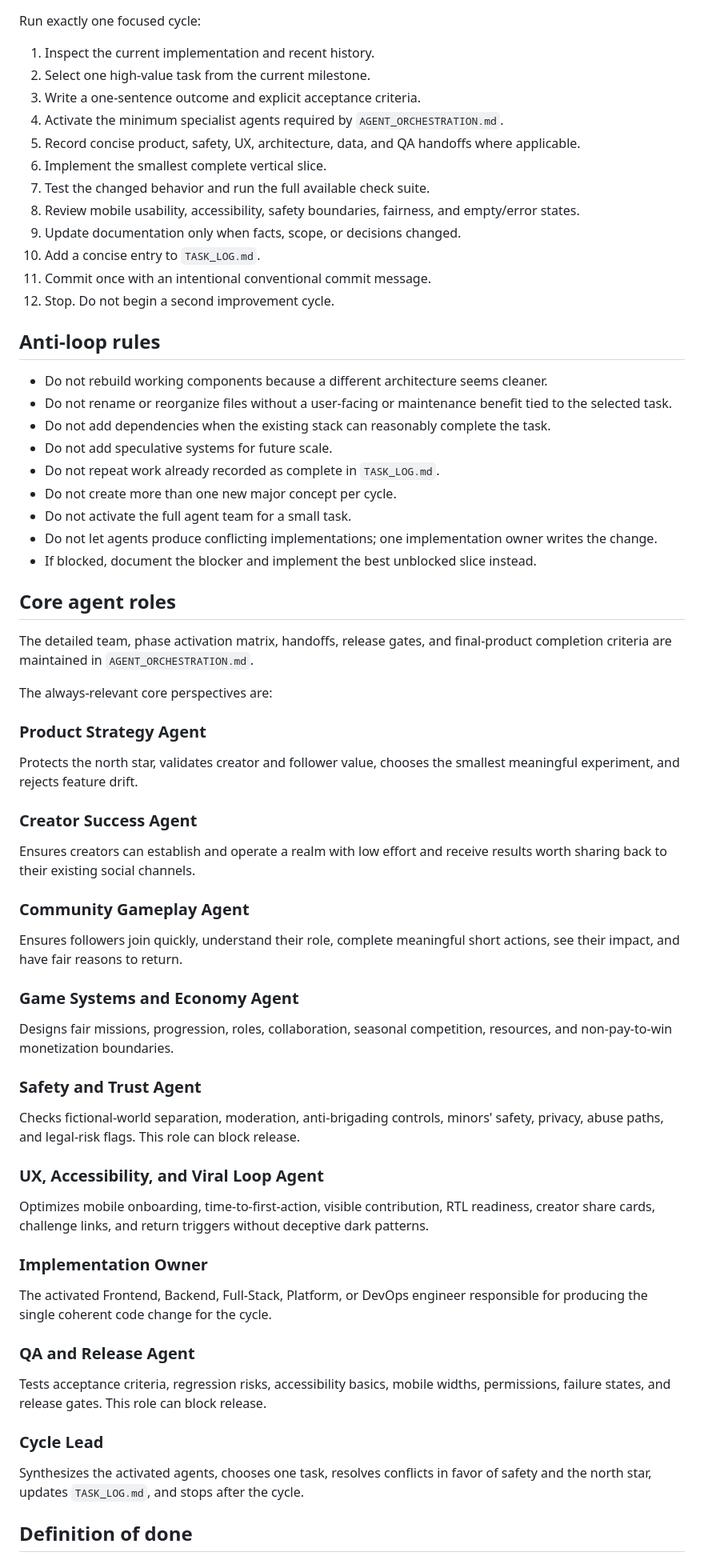
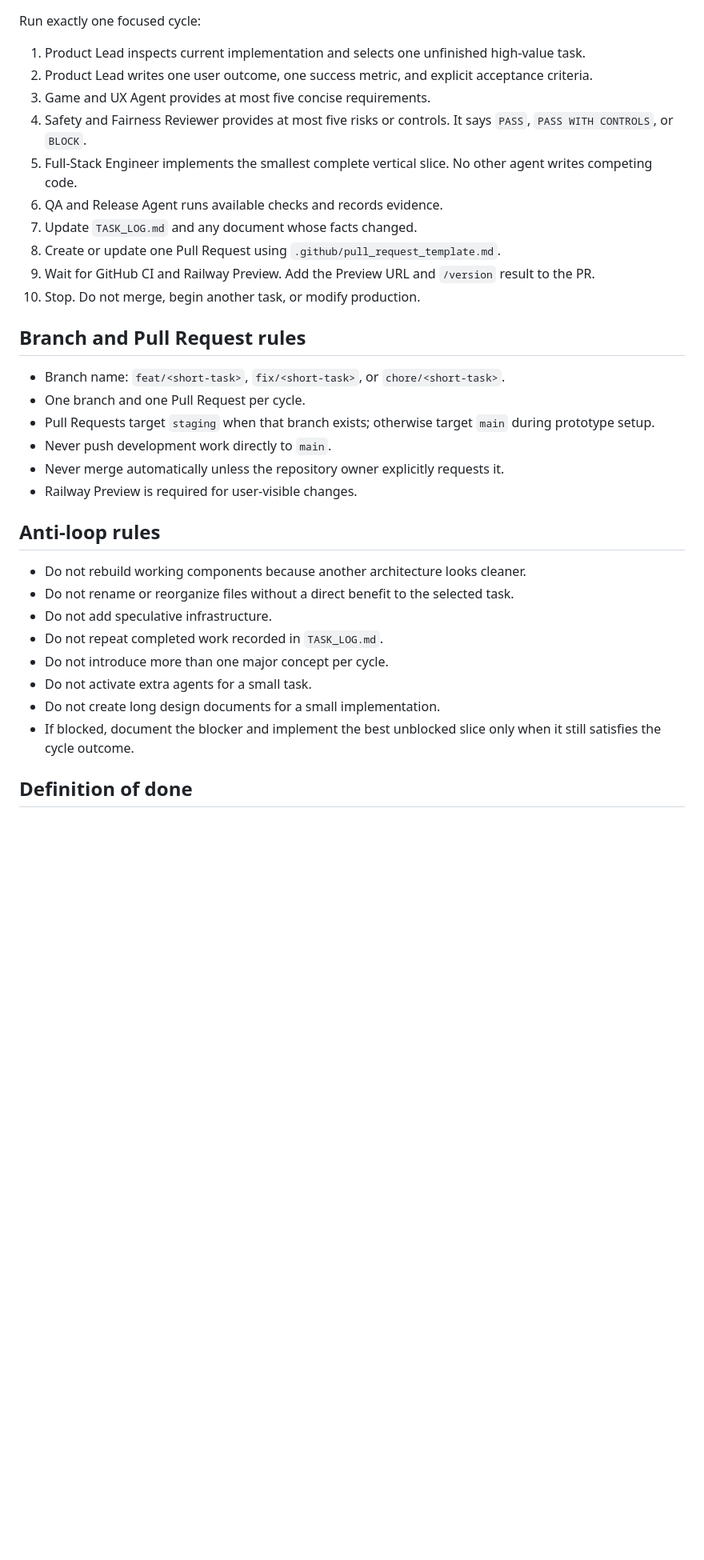
Before and after one commit to abdullahkrs/Creatorverse, a Markdown page: AGENT.md, the part around one of its changes. Shown at 80% size. GitHub-like rendering; blank space fills up the shorter version.

Commit message:
docs: simplify agent team and enforce preview workflow

```diff
--- a/AGENT.md
+++ b/AGENT.md
@@ -55,72 +67,36 @@ Every cycle must include:
 
 Run exactly one focused cycle:
 
-1. Inspect the current implementation and recent history.
-2. Select one high-value task from the current milestone.
-3. Write a one-sentence outcome and explicit acceptance criteria.
-4. Activate the minimum specialist agents required by `AGENT_ORCHESTRATION.md`.
-5. Record concise product, safety, UX, architecture, data, and QA handoffs where applicable.
-6. Implement the smallest complete vertical slice.
-7. Test the changed behavior and run the full available check suite.
-8. Review mobile usability, accessibility, safety boundaries, fairness, and empty/error states.
-9. Update documentation only when facts, scope, or decisions changed.
-10. Add a concise entry to `TASK_LOG.md`.
-11. Commit once with an intentional conventional commit message.
-12. Stop. Do not begin a second improvement cycle.
+1. Product Lead inspects current implementation and selects one unfinished high-value task.
+2. Product Lead writes one user outcome, one success metric, and explicit acceptance criteria.
+3. Game and UX Agent provides at most five concise requirements.
+4. Safety and Fairness Reviewer provides at most five risks or controls. It says `PASS`, `PASS WITH CONTROLS`, or `BLOCK`.
+5. Full-Stack Engineer implements the smallest complete vertical slice. No other agent writes competing code.
+6. QA and Release Agent runs available checks and records evidence.
+7. Update `TASK_LOG.md` and any document whose facts changed.
+8. Create or update one Pull Request using `.github/pull_request_template.md`.
+9. Wait for GitHub CI and Railway Preview. Add the Preview URL and `/version` result to the PR.
+10. Stop. Do not merge, begin another task, or modify production.
+
+## Branch and Pull Request rules
+
+- Branch name: `feat/<short-task>`, `fix/<short-task>`, or `chore/<short-task>`.
+- One branch and one Pull Request per cycle.
+- Pull Requests target `staging` when that branch exists; otherwise target `main` during prototype setup.
+- Never push development work directly to `main`.
+- Never merge automatically unless the repository owner explicitly requests it.
+- Railway Preview is required for user-visible changes.
 
 ## Anti-loop rules
 
-- Do not rebuild working components because a different architecture seems cleaner.
-- Do not rename or reorganize files without a user-facing or maintenance benefit tied to the selected task.
-- Do not add dependencies when the existing stack can reasonably complete the task.
-- Do not add speculative systems for future scale.
-- Do not repeat work already recorded as complete in `TASK_LOG.md`.
-- Do not create more than one new major concept per cycle.
-- Do not activate the full agent team for a small task.
-- Do not let agents produce conflicting implementations; one implementation owner writes the change.
-- If blocked, document the blocker and implement the best unblocked slice instead.
-
-## Core agent roles
-
-The detailed team, phase activation matrix, handoffs, release gates, and final-product completion criteria are maintained in `AGENT_ORCHESTRATION.md`.
-
-The always-relevant core perspectives are:
-
-### Product Strategy Agent
-
-Protects the north star, validates creator and follower value, chooses the smallest meaningful experiment, and rejects feature drift.
-
-### Creator Success Agent
-
-Ensures creators can establish and operate a realm with low effort and receive results worth sharing back to their existing social channels.
-
-### Community Gameplay Agent
-
-Ensures followers join quickly, understand their role, complete meaningful short actions, see their impact, and have fair reasons to return.
-
-### Game Systems and Economy Agent
-
-Designs fair missions, progression, roles, collaboration, seasonal competition, resources, and non-pay-to-win monetization boundaries.
-
-### Safety and Trust Agent
-
-Checks fictional-world separation, moderation, anti-brigading controls, minors' safety, privacy, abuse paths, and legal-risk flags. This role can block release.
-
-### UX, Accessibility, and Viral Loop Agent
-
-Optimizes mobile onboarding, time-to-first-action, visible contribution, RTL readiness, creator share cards, challenge links, and return triggers without deceptive dark patterns.
-
-### Implementation Owner
-
-The activated Frontend, Backend, Full-Stack, Platform, or DevOps engineer responsible for producing the single coherent code change for the cycle.
-
-### QA and Release Agent
-
-Tests acceptance criteria, regression risks, accessibility basics, mobile widths, permissions, failure states, and release gates. This role can block release.
-
-### Cycle Lead
-
-Synthesizes the activated agents, chooses one task, resolves conflicts in favor of safety and the north star, updates `TASK_LOG.md`, and stops after the cycle.
+- Do not rebuild working components because another architecture looks cleaner.
+- Do not rename or reorganize files without a direct benefit to the selected task.
+- Do not add speculative infrastructure.
+- Do not repeat completed work recorded in `TASK_LOG.md`.
+- Do not introduce more than one major concept per cycle.
+- Do not activate extra agents for a small task.
+- Do not create long design documents for a small implementation.
+- If blocked, document the blocker and implement the best unblocked slice only when it still satisfies the cycle outcome.
 
 ## Definition of done
 
```
Also changed, not shown: other parts of AGENT.md (+49 -35 lines).
